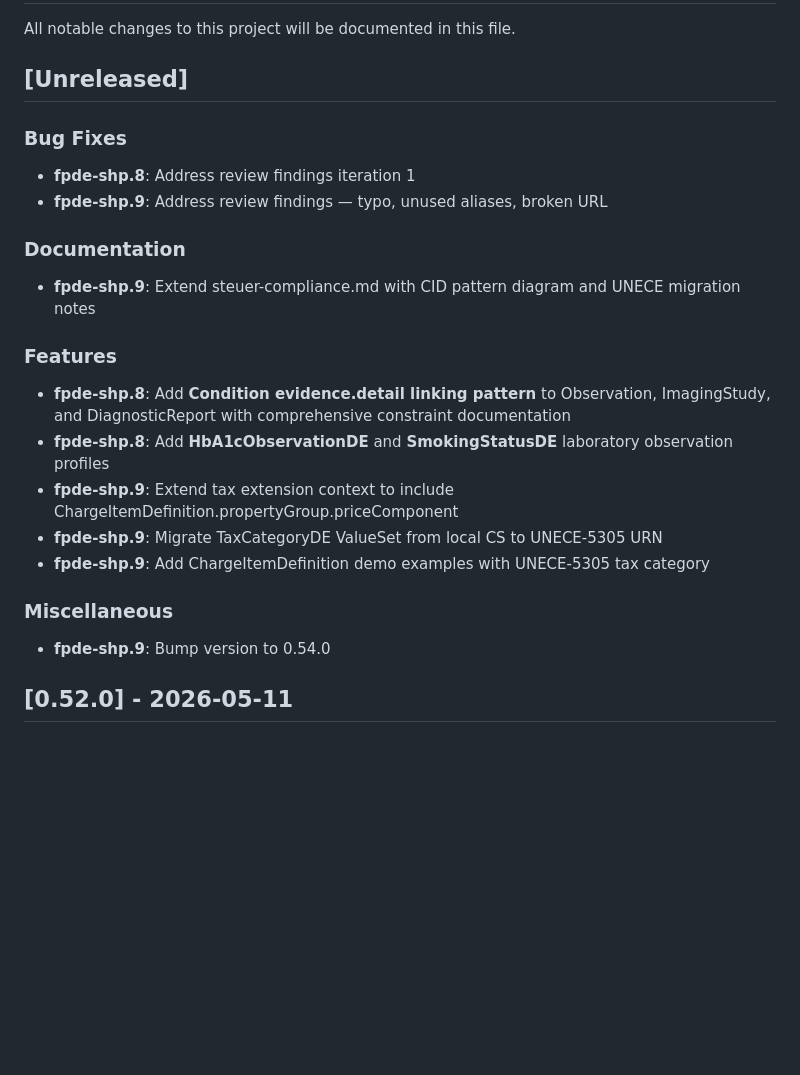
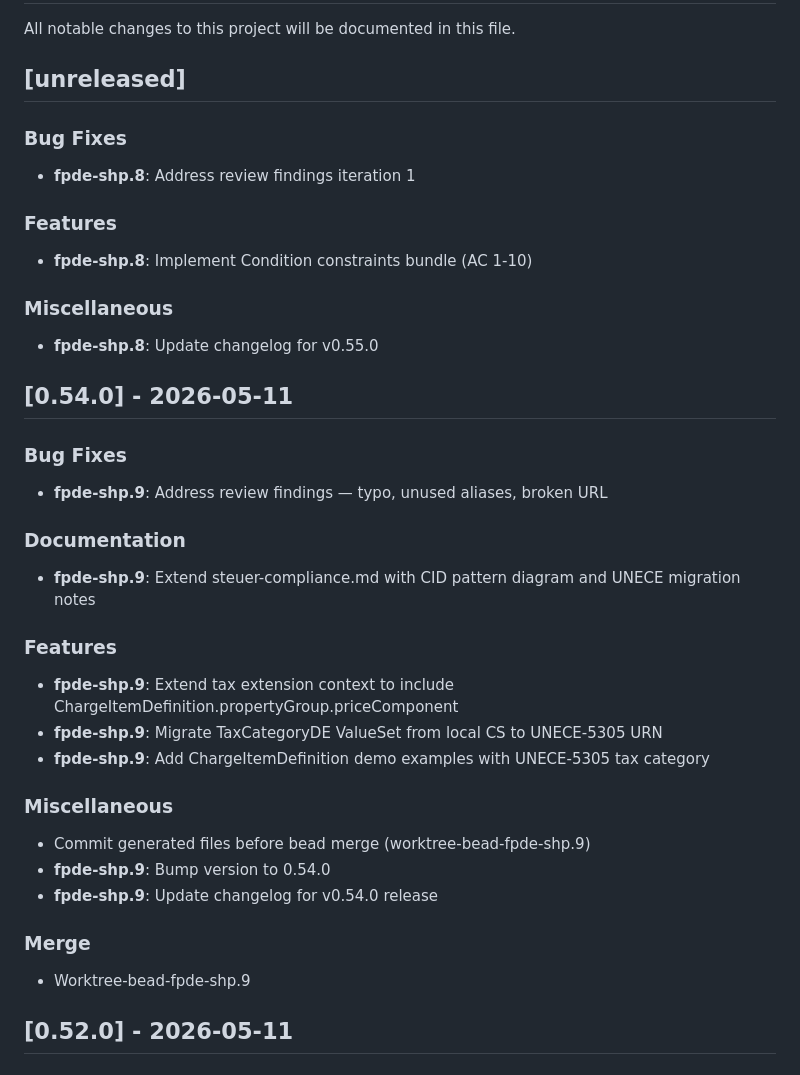
Before and after one commit to cognovis/fhir-praxis-de, a Markdown page: CHANGELOG.md, the part around the change. Rendered like a GitHub page; blank space fills up the shorter version.

Commit message:
chore(fpde-shp.8): session-close — regenerate changelog for v0.55.0
Co-Authored-By: Claude Sonnet 4.6 <noreply@anthropic.com>

```diff
--- a/CHANGELOG.md
+++ b/CHANGELOG.md
@@ -2,11 +2,24 @@
 
 All notable changes to this project will be documented in this file.
 
-## [Unreleased]
+## [unreleased]
 
 ### Bug Fixes
 
 - **fpde-shp.8**: Address review findings iteration 1
+
+### Features
+
+- **fpde-shp.8**: Implement Condition constraints bundle (AC 1-10)
+
+### Miscellaneous
+
+- **fpde-shp.8**: Update changelog for v0.55.0
+
+## [0.54.0] - 2026-05-11
+
+### Bug Fixes
+
 - **fpde-shp.9**: Address review findings — typo, unused aliases, broken URL
 
 ### Documentation
@@ -15,15 +28,19 @@ All notable changes to this project will be documented in this file.
 
 ### Features
 
-- **fpde-shp.8**: Add **Condition evidence.detail linking pattern** to Observation, ImagingStudy, and DiagnosticReport with comprehensive constraint documentation
-- **fpde-shp.8**: Add **HbA1cObservationDE** and **SmokingStatusDE** laboratory observation profiles
 - **fpde-shp.9**: Extend tax extension context to include ChargeItemDefinition.propertyGroup.priceComponent
 - **fpde-shp.9**: Migrate TaxCategoryDE ValueSet from local CS to UNECE-5305 URN
 - **fpde-shp.9**: Add ChargeItemDefinition demo examples with UNECE-5305 tax category
 
 ### Miscellaneous
 
+- Commit generated files before bead merge (worktree-bead-fpde-shp.9)
 - **fpde-shp.9**: Bump version to 0.54.0
+- **fpde-shp.9**: Update changelog for v0.54.0 release
+
+### Merge
+
+- Worktree-bead-fpde-shp.9
 
 ## [0.52.0] - 2026-05-11
 
```
